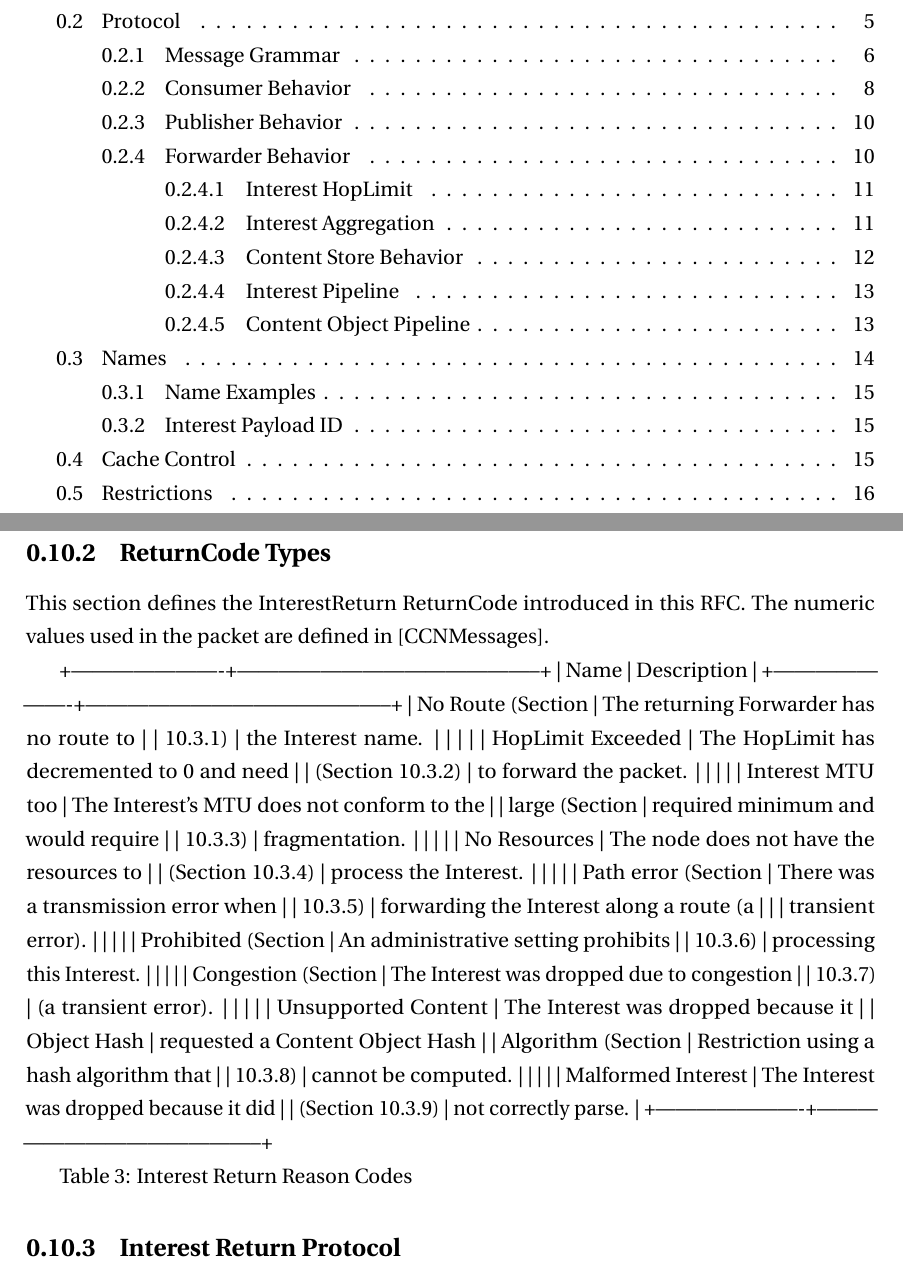
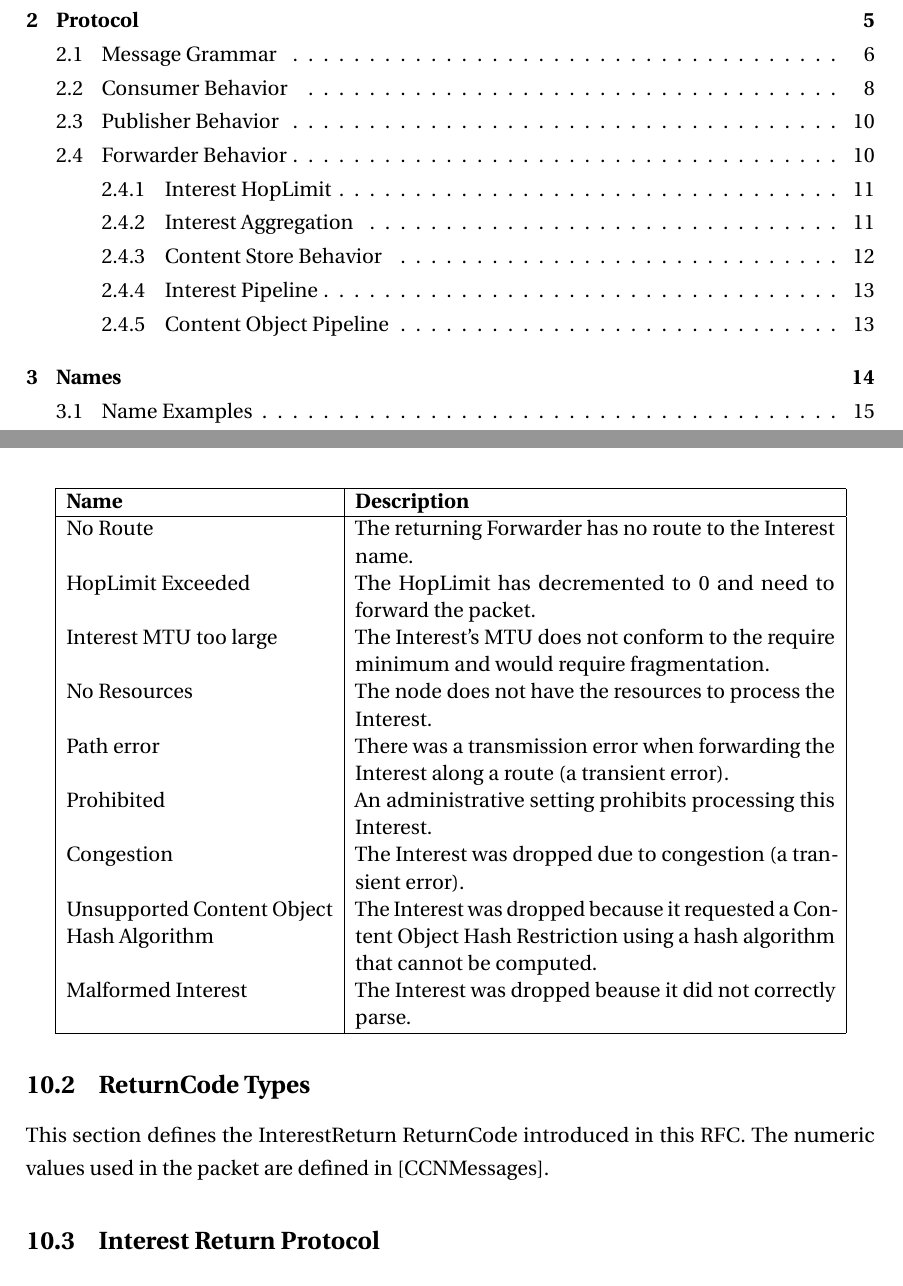
Before and after one commit to chris-wood/ccn-architecture, a LaTeX document (ccn.tex): two parts of pages 2 and 21 of 24 before the commit and two parts of pages 1 and 20 of 23 after it, joined at a grey line, cut so that both start at the same text. Compiled offline with pdfLaTeX.

Commit message:
Report to article.

```diff
--- a/ccn.tex
+++ b/ccn.tex
@@ -1,4 +1,4 @@
-\documentclass[12pt]{report}
+\documentclass[12pt]{article}
 \usepackage[a4paper]{geometry}
 \usepackage[myheadings]{fullpage}
 \usepackage{fancyhdr}
@@ -909,42 +909,58 @@ This section defines the InterestReturn ReturnCode introduced in this
 RFC.  The numeric values used in the packet are defined in
 [CCNMessages].
 
-+----------------------+--------------------------------------------+
-| Name                 | Description                                |
-+----------------------+--------------------------------------------+
-| No Route (Section    | The returning Forwarder has no route to    |
-| 10.3.1)              | the Interest name.                         |
-|                      |                                            |
-| HopLimit Exceeded    | The HopLimit has decremented to 0 and need |
-| (Section 10.3.2)     | to forward the packet.                     |
-|                      |                                            |
-| Interest MTU too     | The Interest's MTU does not conform to the |
-| large (Section       | required minimum and would require         |
-| 10.3.3)              | fragmentation.                             |
-|                      |                                            |
-| No Resources         | The node does not have the resources to    |
-| (Section 10.3.4)     | process the Interest.                      |
-|                      |                                            |
-| Path error (Section  | There was a transmission error when        |
-| 10.3.5)              | forwarding the Interest along a route (a   |
-|                      | transient error).                          |
-|                      |                                            |
-| Prohibited (Section  | An administrative setting prohibits        |
-| 10.3.6)              | processing this Interest.                  |
-|                      |                                            |
-| Congestion (Section  | The Interest was dropped due to congestion |
-| 10.3.7)              | (a transient error).                       |
-|                      |                                            |
-| Unsupported Content  | The Interest was dropped because it        |
-| Object Hash          | requested a Content Object Hash            |
-| Algorithm (Section   | Restriction using a hash algorithm that    |
-| 10.3.8)              | cannot be computed.                        |
-|                      |                                            |
-| Malformed Interest   | The Interest was dropped because it did    |
-| (Section 10.3.9)     | not correctly parse.                       |
-+----------------------+--------------------------------------------+
+\begin{table}[t!]
+\center
+\begin{tabular}{|p{5cm}|p{9cm}|} \hline
+{\bf Name} & {\bf Description} \\ \hline
+No Route & The returning Forwarder has no route to the Interest name. \\
+HopLimit Exceeded & The HopLimit has decremented to 0 and need to forward the packet. \\
+Interest MTU too large & The Interest's MTU does not conform to the require minimum and would require fragmentation. \\
+No Resources & The node does not have the resources to process the Interest. \\
+Path error & There was a transmission error when forwarding the Interest along a route (a transient error). \\
+Prohibited & An administrative setting prohibits processing this Interest. \\
+Congestion & The Interest was dropped due to congestion (a transient error). \\
+Unsupported Content Object Hash Algorithm & The Interest was dropped because it requested a Content Object Hash Restriction using a hash algorithm that cannot be computed. \\
+Malformed Interest & The Interest was dropped beause it did not correctly parse. \\ \hline
+\end{tabular}
+\end{table}
 
-                Table 3: Interest Return Reason Codes
+% +----------------------+--------------------------------------------+
+% | Name                 | Description                                |
+% +----------------------+--------------------------------------------+
+% | No Route (Section    | The returning Forwarder has no route to    |
+% | 10.3.1)              | the Interest name.                         |
+% |                      |                                            |
+% | HopLimit Exceeded    | The HopLimit has decremented to 0 and need |
+% | (Section 10.3.2)     | to forward the packet.                     |
+% |                      |                                            |
+% | Interest MTU too     | The Interest's MTU does not conform to the |
+% | large (Section       | required minimum and would require         |
+% | 10.3.3)              | fragmentation.                             |
+% |                      |                                            |
+% | No Resources         | The node does not have the resources to    |
+% | (Section 10.3.4)     | process the Interest.                      |
+% |                      |                                            |
+% | Path error (Section  | There was a transmission error when        |
+% | 10.3.5)              | forwarding the Interest along a route (a   |
+% |                      | transient error).                          |
+% |                      |                                            |
+% | Prohibited (Section  | An administrative setting prohibits        |
+% | 10.3.6)              | processing this Interest.                  |
+% |                      |                                            |
+% | Congestion (Section  | The Interest was dropped due to congestion |
+% | 10.3.7)              | (a transient error).                       |
+% |                      |                                            |
+% | Unsupported Content  | The Interest was dropped because it        |
+% | Object Hash          | requested a Content Object Hash            |
+% | Algorithm (Section   | Restriction using a hash algorithm that    |
+% | 10.3.8)              | cannot be computed.                        |
+% |                      |                                            |
+% | Malformed Interest   | The Interest was dropped because it did    |
+% | (Section 10.3.9)     | not correctly parse.                       |
+% +----------------------+--------------------------------------------+
+%
+%                 Table 3: Interest Return Reason Codes
 
 \subsection{Interest Return Protocol}
 This section describes the Forwarder behavior for the various Reason
```
Also changed, not shown: ccn.pdf.
